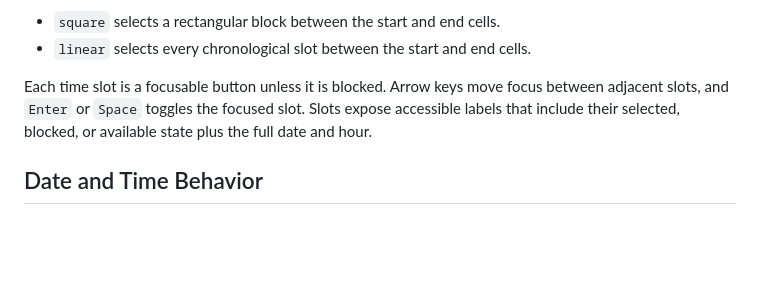
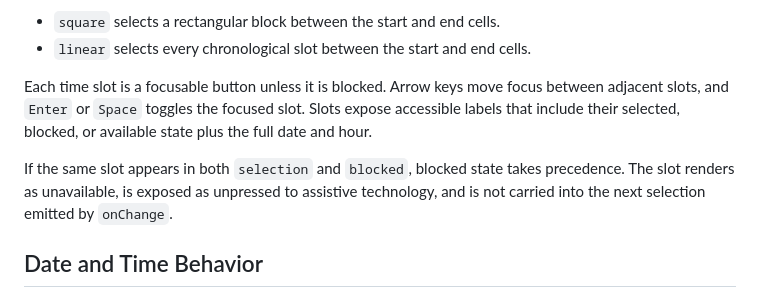
Before and after one commit to garethpaul/react-booking-selector, a Markdown page: README.md, the part around the change. Rendered like a GitHub page; blank space fills up the shorter version.

Commit message:
Document blocked slot precedence

```diff
--- a/README.md
+++ b/README.md
@@ -54,6 +54,8 @@ Selection schemes:
 - `linear` selects every chronological slot between the start and end cells.
 
 Each time slot is a focusable button unless it is blocked. Arrow keys move focus between adjacent slots, and `Enter` or `Space` toggles the focused slot. Slots expose accessible labels that include their selected, blocked, or available state plus the full date and hour.
+
+If the same slot appears in both `selection` and `blocked`, blocked state takes precedence. The slot renders as unavailable, is exposed as unpressed to assistive technology, and is not carried into the next selection emitted by `onChange`.
 
 ## Date and Time Behavior
 
```
